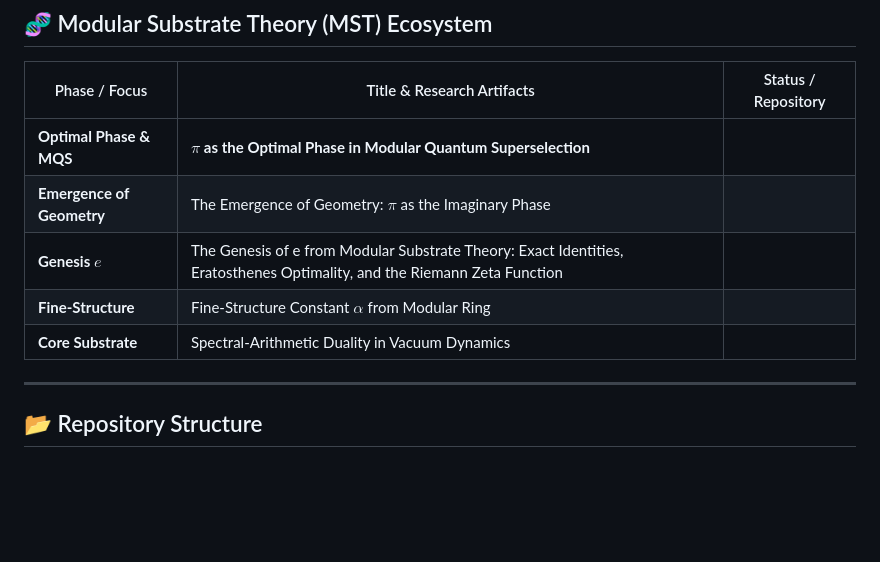
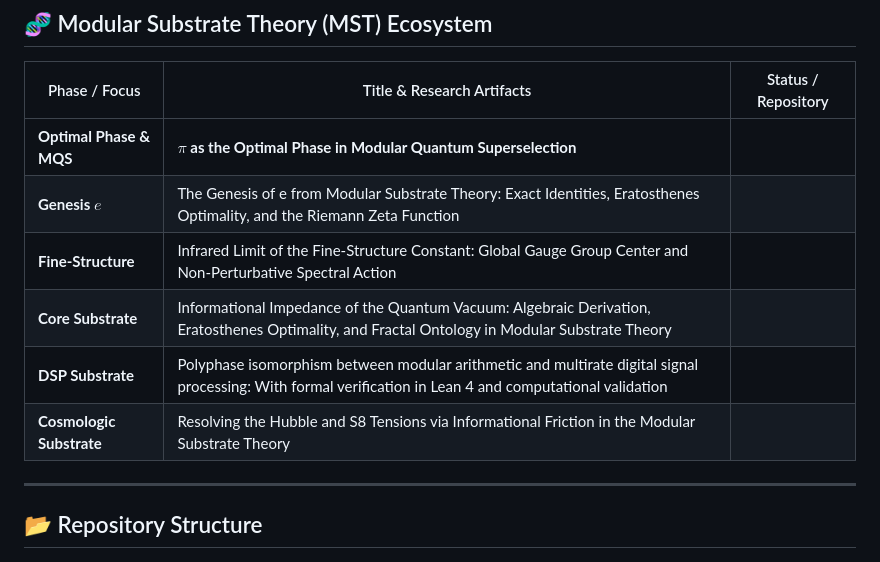
Before and after one commit to NachoPeinador/The-Emergence-of-Geometry, a Markdown page: README.md, the part around the change. GitHub-like rendering; blank space fills up the shorter version.

Commit message:
Update research artifacts and titles in README

```diff
--- a/README.md
+++ b/README.md
@@ -81,10 +81,11 @@ Run the master quantum simulation notebook directly in your browser:
 | Phase / Focus | Title & Research Artifacts | Status / Repository |
 | --- | --- | --- |
 | **Optimal Phase & MQS** | **$\pi$ as the Optimal Phase in Modular Quantum Superselection** | [](https://zenodo.org/records/18703610) |
-| **Emergence of Geometry** | The Emergence of Geometry: $\pi$ as the Imaginary Phase | [](https://zenodo.org/records/18703611) |
 | **Genesis $e$** | The Genesis of e from Modular Substrate Theory: Exact Identities, Eratosthenes Optimality, and the Riemann Zeta Function | [](https://zenodo.org/records/18673473) |
-| **Fine-Structure** | Fine-Structure Constant $\alpha$ from Modular Ring | [](https://zenodo.org/records/18611630) |
-| **Core Substrate** | Spectral-Arithmetic Duality in Vacuum Dynamics | [](https://zenodo.org/records/18609093) |
+| **Fine-Structure** | Infrared Limit of the Fine-Structure Constant: Global Gauge Group Center and Non-Perturbative Spectral Action | [](https://zenodo.org/records/18611629) |
+| **Core Substrate** | Informational Impedance of the Quantum Vacuum: Algebraic Derivation, Eratosthenes Optimality, and Fractal Ontology in Modular Substrate Theory | [](https://zenodo.org/records/20546608) |
+| **DSP Substrate** | Polyphase isomorphism between modular arithmetic and multirate digital signal processing: With formal verification in Lean 4 and computational validation | [](https://zenodo.org/records/17680023) |
+| **Cosmologic Substrate** | Resolving the Hubble and S8 Tensions via Informational Friction in the Modular Substrate Theory | [](https://zenodo.org/records/18609092) |
 
 ---
 
```
